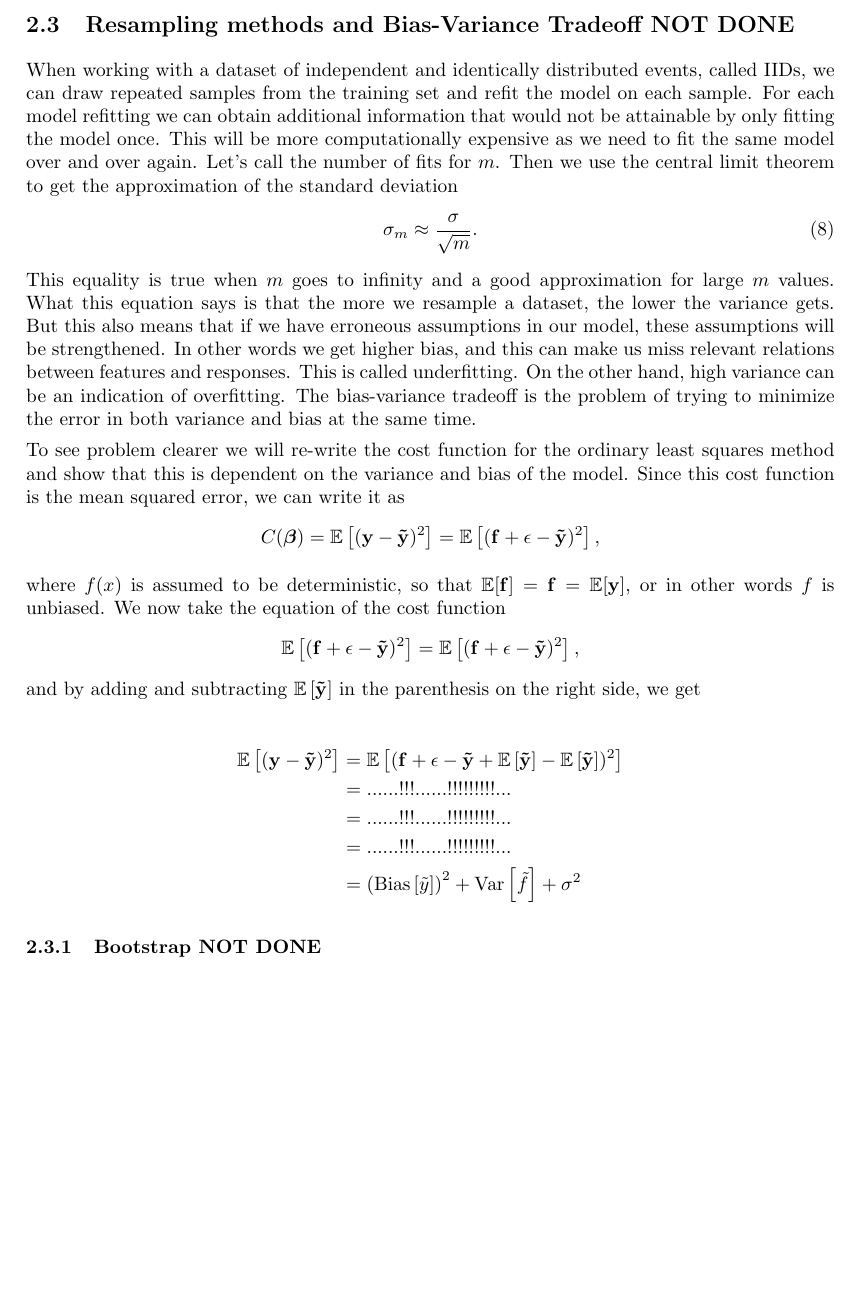
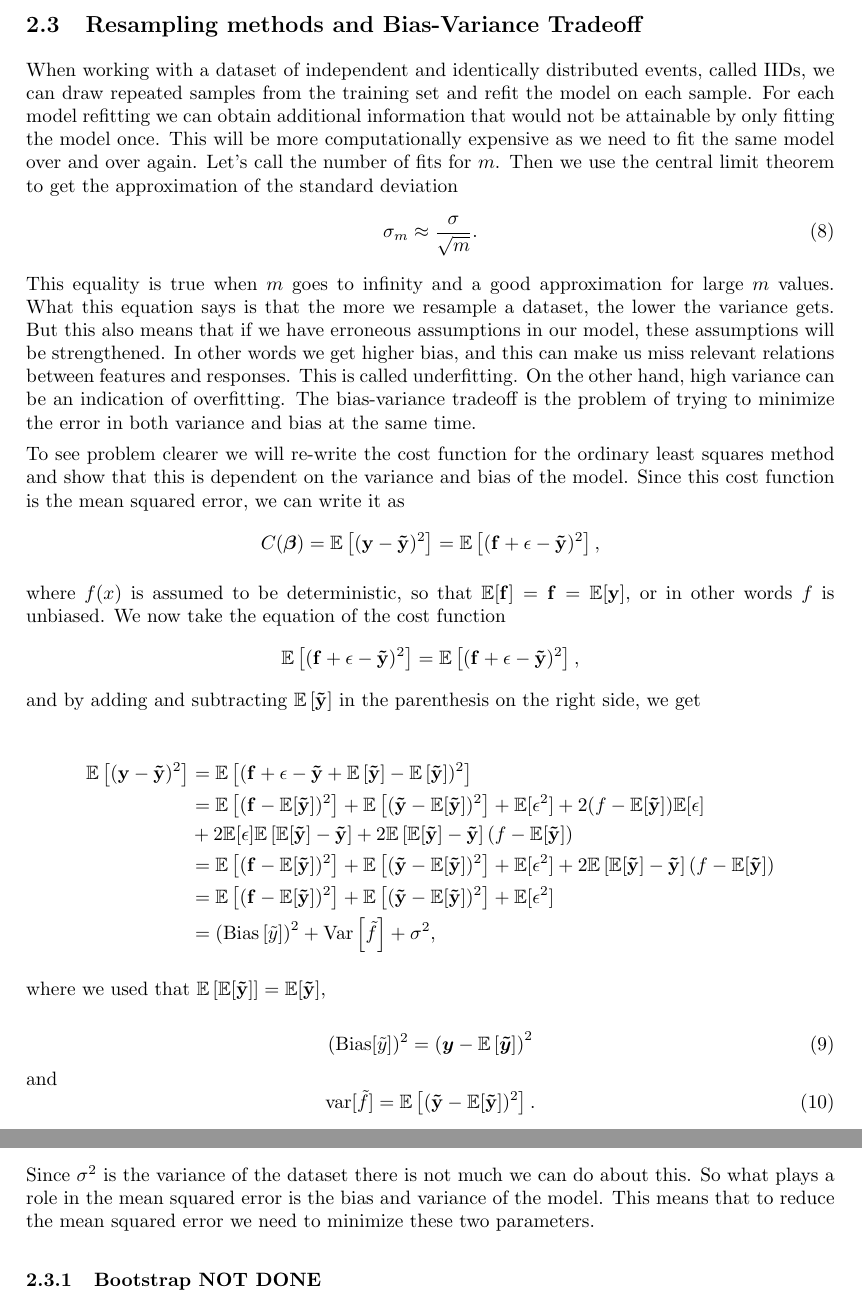
Before and after one commit to tabjone/FYS-STK4155_P1, a LaTeX paper (project1.tex, which reads theory.tex): part of page 5 of 13 before the commit and two parts of pages 5 and 6 of 13 after it, the two joined at a grey line, cut so that both start at the same text, the shorter picture padded with empty space. Compiled offline with pdfLaTeX.

Commit message:
added bias-variance calculation

```diff
--- a/theory.tex
+++ b/theory.tex
@@ -147,7 +147,7 @@ This equation does not lead to a nice analytical equation as in either Ridge reg
 %
 
 
-\subsection{Resampling methods and Bias-Variance Tradeoff NOT DONE}
+\subsection{Resampling methods and Bias-Variance Tradeoff}
 When working with a dataset of independent and identically distributed events, called IIDs, we can draw repeated samples from the training set and refit the model on each sample. For each model refitting we can obtain additional information that would not be attainable by only fitting the model once. This will be more computationally expensive as we need to fit the same model over and over again. Let's call the number of fits for $m$. Then we use the central limit theorem to get the approximation of the standard deviation
 \begin{equation}\label{eq:central_limit_deviation}
 \sigma_m\approx
@@ -166,28 +166,39 @@ $$
 $$
 and by adding and subtracting $\mathbb{E}\left[\mathbf{\tilde{y}}\right]$ in the parenthesis on the right side, we get
 
-%THIS CALCULATION IS NOT FINISHED. I tried but for some reason I get some terms extra to this that is probably zero, but I can't show it.
 \begin{align*}
 \mathbb{E}\left[(\mathbf{y}-\mathbf{\tilde{y}})^2\right]
 &=\mathbb{E}\left[(\mathbf{f}+\mathbf{\epsilon}-\mathbf{\tilde{y}}+\mathbb{E}\left[\mathbf{\tilde{y}}\right]-\mathbb{E}\left[\mathbf{\tilde{y}}\right])^2\right]
 \\
-&= ... ... !!! ... ... !!! !!! !!! ...
+&= \mathbb{E}\left[(\mathbf{f}-\mathbb{E}[\mathbf{\tilde y}])^2 \right] + \mathbb{E}\left[(\mathbf{\tilde y}-\mathbb{E}[\mathbf{\tilde{y}}])^2\right] + \mathbb{E}[\epsilon^2] + 2(f-\mathbb{E}[\mathbf{\tilde y}])\mathbb{E}[\epsilon]
 \\
-&= ... ... !!! ... ... !!! !!! !!! ...
+&+2\mathbb{E}[\epsilon]\mathbb{E}\left[\mathbb{E}[\mathbf{\tilde y}]-\mathbf{\tilde y} \right] + 2\mathbb{E}\left[\mathbb{E}[\mathbf{\tilde y}] -\mathbf{\tilde y} \right](f - \mathbb{E}[\mathbf{\tilde y}])
 \\
-&= ... ... !!! ... ... !!! !!! !!! ...
+&=\mathbb{E}\left[(\mathbf{f}-\mathbb{E}[\mathbf{\tilde y}])^2 \right]  + \mathbb{E}\left[(\mathbf{\tilde y}-\mathbb{E}[\mathbf{\tilde{y}}])^2\right]+ \mathbb{E}[\epsilon^2] + 2\mathbb{E}\left[\mathbb{E}[\mathbf{\tilde y}] -\mathbf{\tilde y} \right](f - \mathbb{E}[\mathbf{\tilde y}])
 \\
-&=\left(\mbox{Bias}\left[{\tilde y}\right] \right)^2 + \mbox{Var}\left[{\tilde f} \right] + \sigma^2
+&= \mathbb{E}\left[(\mathbf{f}-\mathbb{E}[\mathbf{\tilde y}])^2 \right]  +\mathbb{E}\left[(\mathbf{\tilde y}-\mathbb{E}[\mathbf{\tilde{y}}])^2\right] + \mathbb{E}[\epsilon^2]
+\\
+&=\left(\mbox{Bias}\left[{\tilde y}\right] \right)^2 + \mbox{Var}\left[{\tilde f} \right] + \sigma^2,
 \end{align*}
+
+where we used that $\mathbb{E}\left[\mathbb{E}[\mathbf{\tilde y}]\right]=\mathbb{E}[\mathbf{\tilde y}]$,
+
+\begin{equation}\label{eq:bias_ytilde}
+(\mathrm{Bias}[\tilde{y}])^2=\left(\boldsymbol{y}-\mathbb{E}\left[\boldsymbol{\tilde{y}}\right]\right)^2
+\end{equation}
+and
+\begin{equation}\label{eq:variance_ftilde}
+\mathrm{var}[\tilde{f}]=\mathbb{E}\left[(\mathbf{\tilde y}-\mathbb{E}[\mathbf{\tilde{y}}])^2\right].
+\end{equation}
+
+Since $\sigma^2$ is the variance of the dataset there is not much we can do about this. So what plays a role in the mean squared error is the bias and variance of the model. This means that to reduce the mean squared error we need to minimize these two parameters.
+
+
 %From this equation it's obvious that we can't reduce $\sigma^2$ as this is from the noise in the dataset.
 %From task
  %Explain what the terms mean and discuss their interpretations.
 
 
-
-%$$
-%\mathbb{E}\left[(\mathbf{y}-\mathbf{\tilde{y}})^2\right]=\mathbb{E}\left[(\mathbf{y}-\mathbb{E}\left[\mathbf{\tilde{y}}\right])^2\right]+\mathrm{Var}\left[\mathbf{\tilde{f}}\right]+\sigma^2,
-%$$
 
 %In this chapter, we discuss two of the most commonly used resampling methods, cross-validation and the bootstrap. %Both methods are important tools in the practical application of many statistical learning procedures.
 %For example, cross-validation can be used to estimate the test error associated with a given statistical learning method %in order to evaluate its performance, or to select the appropriate level of flexibility. The process of evaluating a model’s %performance is known as model assessment, whereas the process of selecting the proper level of flexibility for a model %is known as model selection. The bootstrap is widely used.
```
